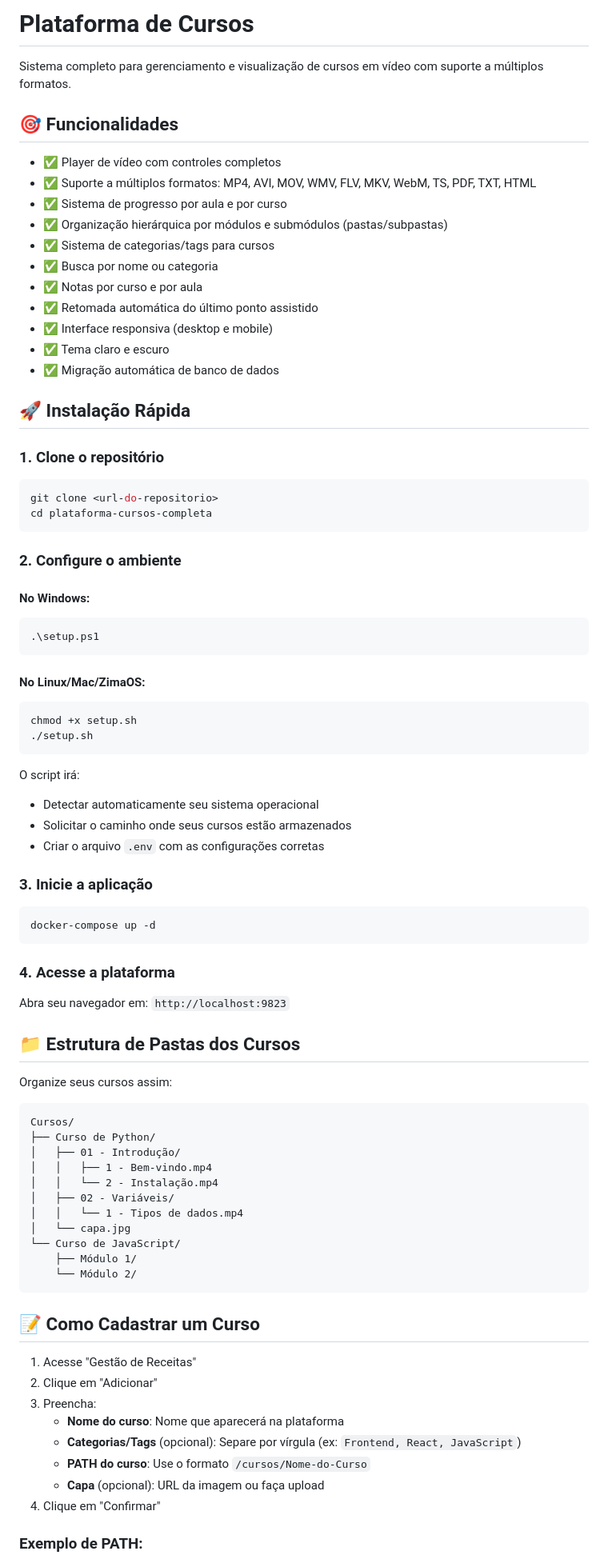
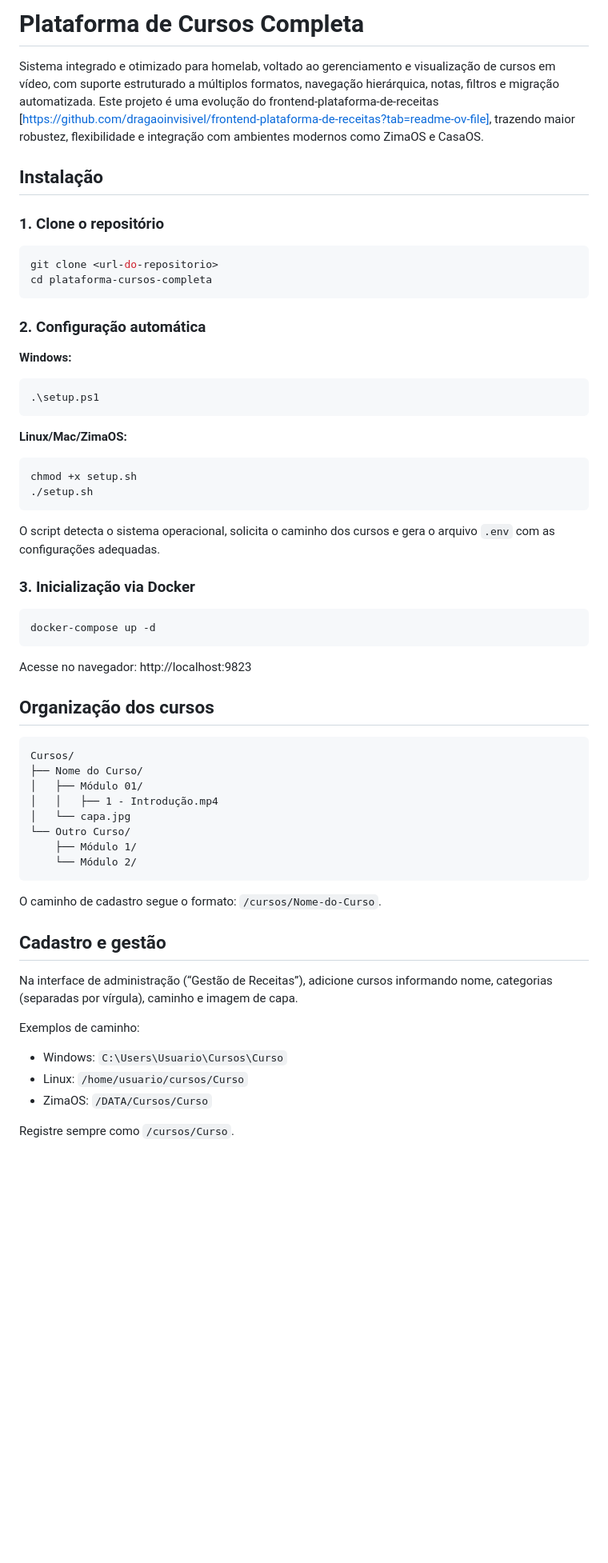
Before and after one commit to AlanisOliveira/Plataform-Course2, a Markdown page: README.md, the part around the change printed below. Shown: that part at 80% size. Drawn GitHub-style; blank space fills up the shorter version.

````diff
--- a/README.md
+++ b/README.md
@@ -1,86 +1,55 @@
-# Plataforma de Cursos
+# Plataforma de Cursos Completa
 
-Sistema completo para gerenciamento e visualização de cursos em vídeo com suporte a múltiplos formatos.
+Sistema integrado e otimizado para homelab, voltado ao gerenciamento e visualização de cursos em vídeo, com suporte estruturado a múltiplos formatos, navegação hierárquica, notas, filtros e migração automatizada. Este projeto é uma evolução do frontend-plataforma-de-receitas [https://github.com/dragaoinvisivel/frontend-plataforma-de-receitas?tab=readme-ov-file], trazendo maior robustez, flexibilidade e integração com ambientes modernos como ZimaOS e CasaOS.
 
-## 🎯 Funcionalidades
-
-- ✅ Player de vídeo com controles completos
-- ✅ Suporte a múltiplos formatos: MP4, AVI, MOV, WMV, FLV, MKV, WebM, TS, PDF, TXT, HTML
-- ✅ Sistema de progresso por aula e por curso
-- ✅ Organização hierárquica por módulos e submódulos (pastas/subpastas)
-- ✅ Sistema de categorias/tags para cursos
-- ✅ Busca por nome ou categoria
-- ✅ Notas por curso e por aula
-- ✅ Retomada automática do último ponto assistido
-- ✅ Interface responsiva (desktop e mobile)
-- ✅ Tema claro e escuro
-- ✅ Migração automática de banco de dados
-
-## 🚀 Instalação Rápida
+## Instalação
 
 ### 1. Clone o repositório
-
 ```bash
 git clone <url-do-repositorio>
 cd plataforma-cursos-completa
 ```
 
-### 2. Configure o ambiente
-
-#### No Windows:
+### 2. Configuração automática
+**Windows:**
 ```powershell
 .\setup.ps1
 ```
 
-#### No Linux/Mac/ZimaOS:
+**Linux/Mac/ZimaOS:**
 ```bash
 chmod +x setup.sh
 ./setup.sh
 ```
 
-O script irá:
-- Detectar automaticamente seu sistema operacional
-- Solicitar o caminho onde seus cursos estão armazenados
-- Criar o arquivo `.env` com as configurações corretas
+O script detecta o sistema operacional, solicita o caminho dos cursos e gera o arquivo `.env` com as configurações adequadas.
 
-### 3. Inicie a aplicação
-
+### 3. Inicialização via Docker
 ```bash
 docker-compose up -d
 ```
+Acesse no navegador: http://localhost:9823
 
-### 4. Acesse a plataforma
-
-Abra seu navegador em: `http://localhost:9823`
-
-## 📁 Estrutura de Pastas dos Cursos
-
-Organize seus cursos assim:
-
+## Organização dos cursos
 ```
 Cursos/
-├── Curso de Python/
-│   ├── 01 - Introdução/
-│   │   ├── 1 - Bem-vindo.mp4
-│   │   └── 2 - Instalação.mp4
-│   ├── 02 - Variáveis/
-│   │   └── 1 - Tipos de dados.mp4
+├── Nome do Curso/
+│   ├── Módulo 01/
+│   │   ├── 1 - Introdução.mp4
 │   └── capa.jpg
-└── Curso de JavaScript/
+└── Outro Curso/
     ├── Módulo 1/
     └── Módulo 2/
 ```
+O caminho de cadastro segue o formato: `/cursos/Nome-do-Curso`.
 
-## 📝 Como Cadastrar um Curso
+## Cadastro e gestão
+Na interface de administração (“Gestão de Receitas”), adicione cursos informando nome, categorias (separadas por vírgula), caminho e imagem de capa.
 
-1. Acesse "Gestão de Receitas"
-2. Clique em "Adicionar"
-3. Preencha:
-   - **Nome do curso**: Nome que aparecerá na plataforma
-   - **Categorias/Tags** (opcional): Separe por vírgula (ex: `Frontend, React, JavaScript`)
-   - **PATH do curso**: Use o formato `/cursos/Nome-do-Curso`
-   - **Capa** (opcional): URL da imagem ou faça upload
-4. Clique em "Confirmar"
+Exemplos de caminho:
+- Windows: `C:\Users\Usuario\Cursos\Curso`
+- Linux: `/home/usuario/cursos/Curso`
+- ZimaOS: `/DATA/Cursos/Curso`
 
-### Exemplo de PATH:
+Registre sempre como `/cursos/Curso`.
 
````
Also changed, not shown: other parts of README.md (+62 -215 lines).
